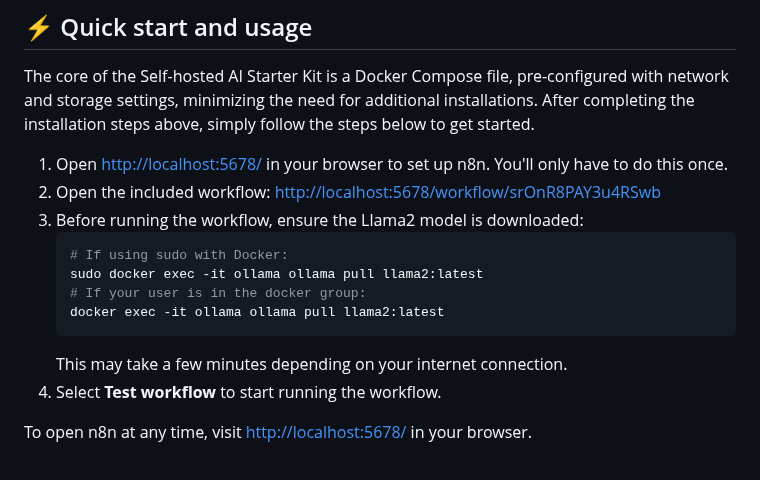
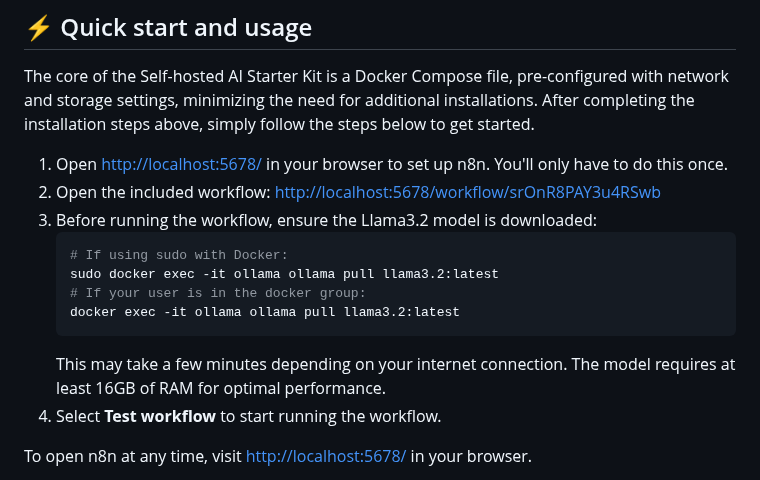
Before and after one commit to n8n-io/self-hosted-ai-starter-kit, a Markdown page: README.md, the part around the change. Rendered like a GitHub page.

Commit message:
fix: update to use correct llama3.2 model instead of llama2

````diff
--- a/README.md
+++ b/README.md
@@ -151,14 +151,14 @@ After completing the installation steps above, simply follow the steps below to
    have to do this once.
 2. Open the included workflow:
    <http://localhost:5678/workflow/srOnR8PAY3u4RSwb>
-3. Before running the workflow, ensure the Llama2 model is downloaded:
+3. Before running the workflow, ensure the Llama3.2 model is downloaded:
    ```bash
    # If using sudo with Docker:
-   sudo docker exec -it ollama ollama pull llama2:latest
+   sudo docker exec -it ollama ollama pull llama3.2:latest
    # If your user is in the docker group:
-   docker exec -it ollama ollama pull llama2:latest
+   docker exec -it ollama ollama pull llama3.2:latest
    ```
-   This may take a few minutes depending on your internet connection.
+   This may take a few minutes depending on your internet connection. The model requires at least 16GB of RAM for optimal performance.
 4. Select **Test workflow** to start running the workflow.
 
 To open n8n at any time, visit <http://localhost:5678/> in your browser.
````
